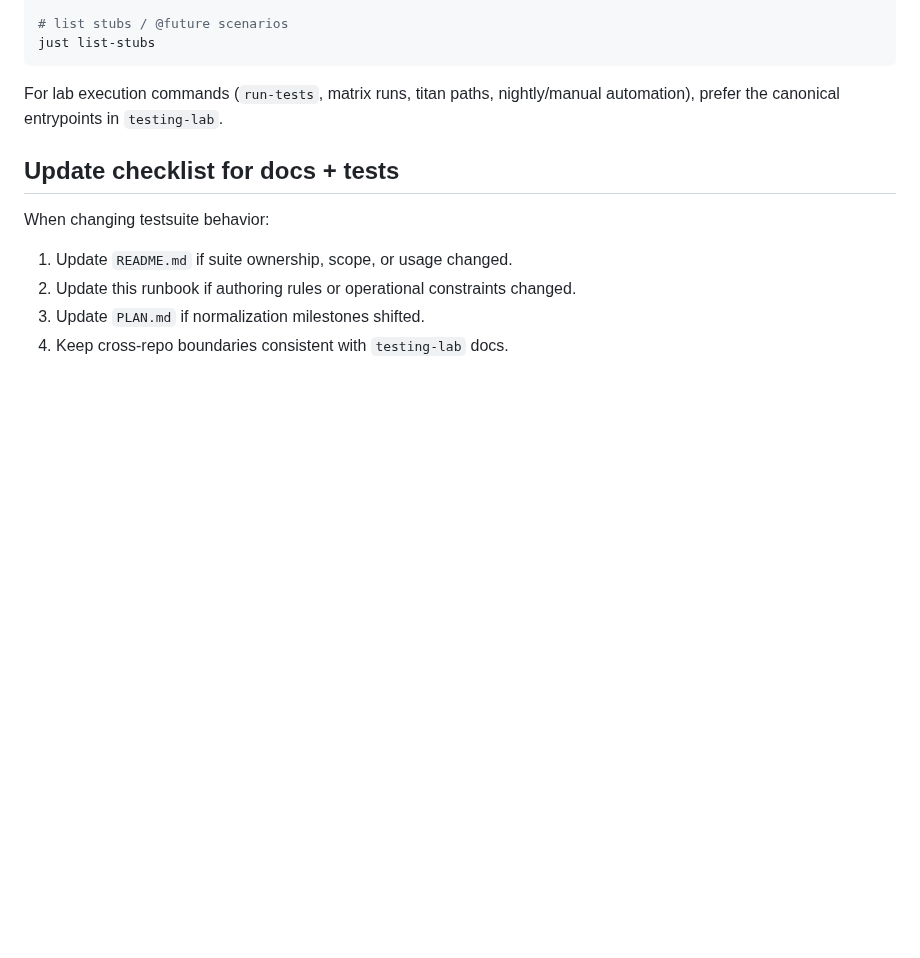
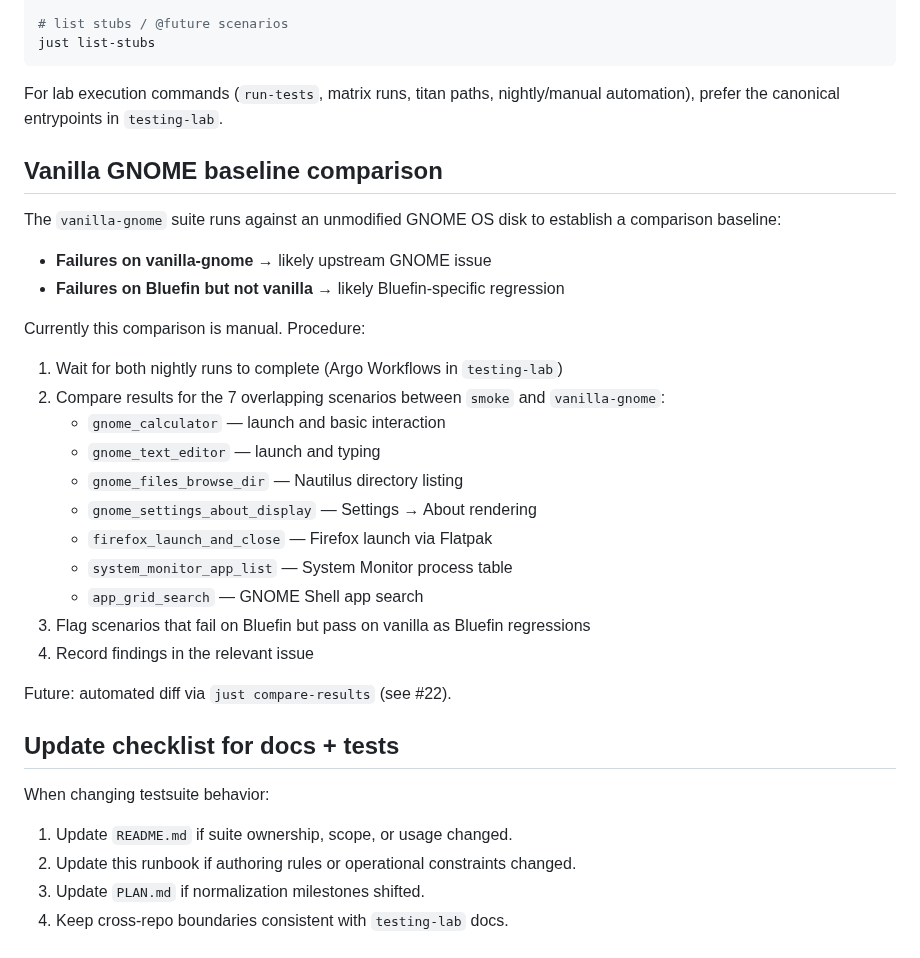
Before and after one commit to castrojo/bluefin-test-suite, a Markdown page: RUNBOOK.md, the part around the change. Drawn GitHub-style; blank space fills up the shorter version.

Commit message:
docs: add vanilla GNOME baseline comparison procedure to runbook
Closes #22

Documents the manual comparison process for vanilla-gnome vs Bluefin
test results, listing the 7 overlapping scenarios and the procedure
for flagging Bluefin-specific regressions.

```diff
--- a/RUNBOOK.md
+++ b/RUNBOOK.md
@@ -95,6 +95,30 @@ just list-stubs
 
 For lab execution commands (`run-tests`, matrix runs, titan paths, nightly/manual automation), prefer the canonical entrypoints in `testing-lab`.
 
+## Vanilla GNOME baseline comparison
+
+The `vanilla-gnome` suite runs against an unmodified GNOME OS disk to establish
+a comparison baseline:
+
+- **Failures on vanilla-gnome** → likely upstream GNOME issue
+- **Failures on Bluefin but not vanilla** → likely Bluefin-specific regression
+
+Currently this comparison is manual. Procedure:
+
+1. Wait for both nightly runs to complete (Argo Workflows in `testing-lab`)
+2. Compare results for the 7 overlapping scenarios between `smoke` and `vanilla-gnome`:
+   - `gnome_calculator` — launch and basic interaction
+   - `gnome_text_editor` — launch and typing
+   - `gnome_files_browse_dir` — Nautilus directory listing
+   - `gnome_settings_about_display` — Settings → About rendering
+   - `firefox_launch_and_close` — Firefox launch via Flatpak
+   - `system_monitor_app_list` — System Monitor process table
+   - `app_grid_search` — GNOME Shell app search
+3. Flag scenarios that fail on Bluefin but pass on vanilla as Bluefin regressions
+4. Record findings in the relevant issue
+
+Future: automated diff via `just compare-results` (see #22).
+
 ## Update checklist for docs + tests
 
 When changing testsuite behavior:
```
